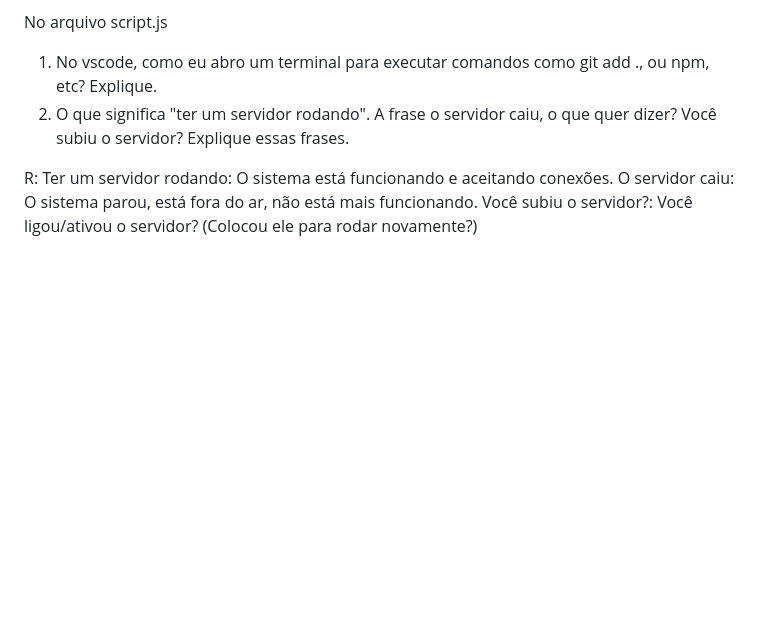
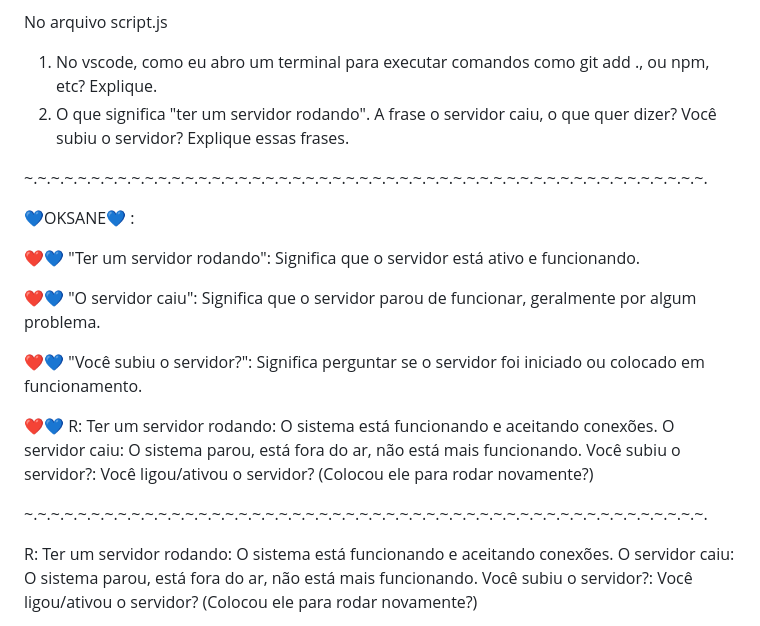
Before and after one commit to rjhalmeman/crud-produto-server, a Markdown page: perguntas.md, the part around the change. Drawn GitHub-style; blank space fills up the shorter version.

Commit message:
minha resposta ok

```diff
--- a/perguntas.md
+++ b/perguntas.md
@@ -2,6 +2,24 @@ No arquivo script.js
 
 1) No vscode, como eu abro um terminal para executar comandos como git add ., ou npm, etc? Explique.
 2) O que significa "ter um servidor rodando". A frase o servidor caiu, o que quer dizer? Você subiu o servidor? Explique essas frases.
+
+~.~.~.~.~.~.~.~.~.~.~.~.~.~.~.~.~.~.~.~.~.~.~.~.~.~.~.~.~.~.~.~.~.~.~.~.~.~.~.~.~.~.~.~.~.~.~.~.~.~.~.
+
+💙OKSANE💙 :
+
+❤️💙 "Ter um servidor rodando": Significa que o servidor está ativo e funcionando.
+
+❤️💙 "O servidor caiu": Significa que o servidor parou de funcionar, geralmente por algum problema.
+
+❤️💙 "Você subiu o servidor?": Significa perguntar se o servidor foi iniciado ou colocado em   funcionamento.
+
+
+❤️💙 R: Ter um servidor rodando: O sistema está funcionando e aceitando conexões.
+O servidor caiu: O sistema parou, está fora do ar, não está mais funcionando.
+Você subiu o servidor?: Você ligou/ativou o servidor? (Colocou ele para rodar novamente?)
+
+
+~.~.~.~.~.~.~.~.~.~.~.~.~.~.~.~.~.~.~.~.~.~.~.~.~.~.~.~.~.~.~.~.~.~.~.~.~.~.~.~.~.~.~.~.~.~.~.~.~.~.~.
 
 R: Ter um servidor rodando: O sistema está funcionando e aceitando conexões.
 O servidor caiu: O sistema parou, está fora do ar, não está mais funcionando.
```
